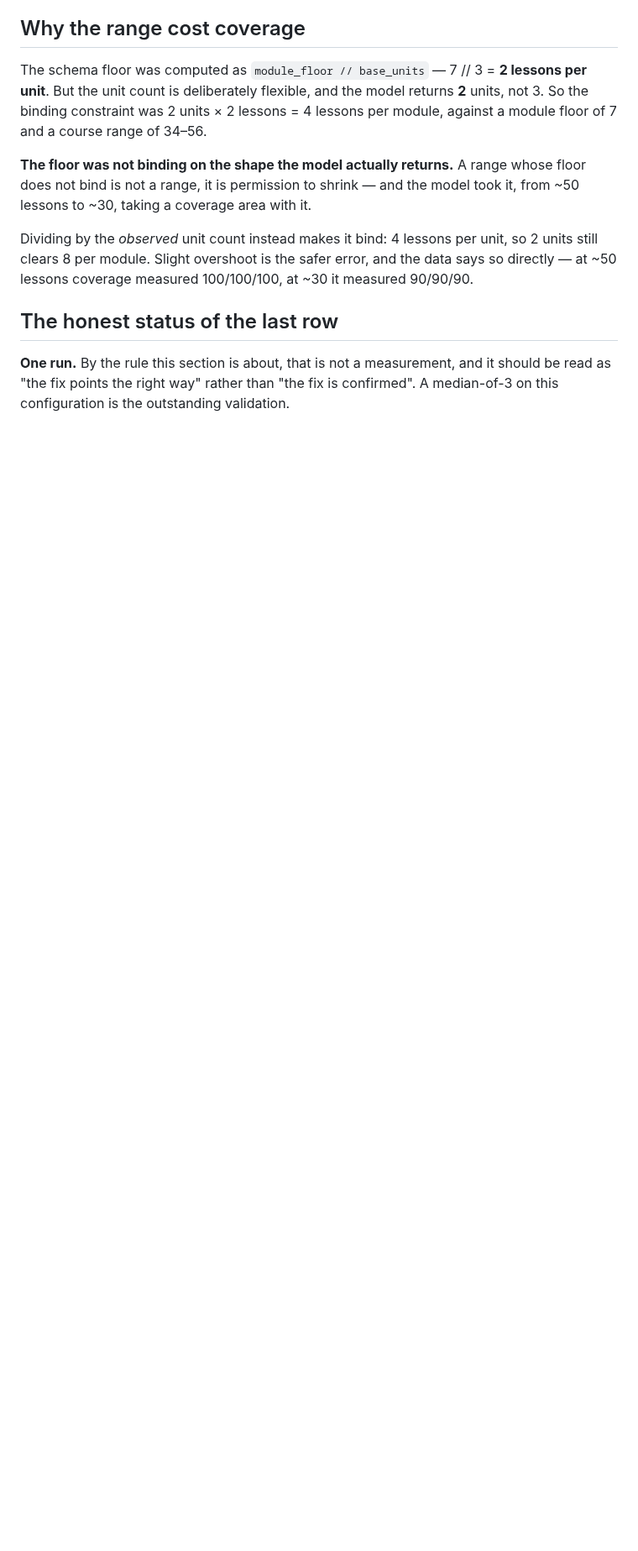
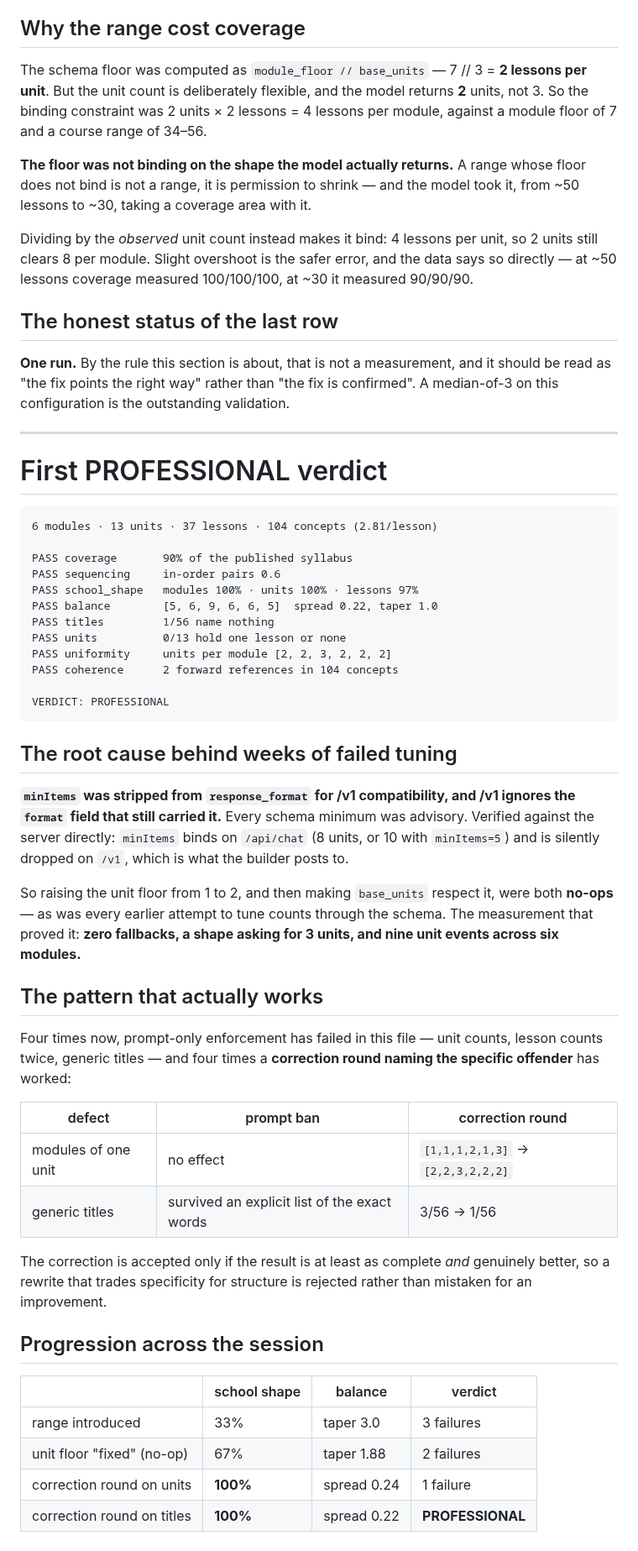
Before and after one commit to brennansk1/Helga-Soctraic-Voice-Tutor, a Markdown page: docs/TASK0_RESULTS.md, the part around the change. Shown at 84% size. Drawn GitHub-style; blank space fills up the shorter version.

Commit message:
First PROFESSIONAL verdict: all eight structural checks pass
    6 modules, 13 units, 37 lessons, 104 concepts (2.81/lesson)
    coverage 90% | school shape 100/100/97 | balance spread 0.22, taper 1.0
    titles 1/56 | units 0/13 degenerate | coherence 2/104 | sequencing ok

The root cause behind a long run of failed tuning was that minItems is stripped
from response_format for /v1 compatibility while /v1 ignores the format field
that still carries it, so every schema minimum was advisory. Raising the unit
floor and making base_units respect it were both no-ops.

Records the pattern that does work, now four for four: a correction round naming
the specific offender, where a prompt ban listing the exact words did nothing.
Units went [1,1,1,2,1,3] -> [2,2,3,2,2,2] and generic titles 3/56 -> 1/56.

Co-Authored-By: Claude Fable 5 <noreply@anthropic.com>

````diff
--- a/docs/TASK0_RESULTS.md
+++ b/docs/TASK0_RESULTS.md
@@ -1094,3 +1094,59 @@ it measured 90/90/90.
 **One run.** By the rule this section is about, that is not a measurement, and it
 should be read as "the fix points the right way" rather than "the fix is
 confirmed". A median-of-3 on this configuration is the outstanding validation.
+
+---
+
+# First PROFESSIONAL verdict
+
+```
+6 modules · 13 units · 37 lessons · 104 concepts (2.81/lesson)
+
+PASS coverage       90% of the published syllabus
+PASS sequencing     in-order pairs 0.6
+PASS school_shape   modules 100% · units 100% · lessons 97%
+PASS balance        [5, 6, 9, 6, 6, 5]  spread 0.22, taper 1.0
+PASS titles         1/56 name nothing
+PASS units          0/13 hold one lesson or none
+PASS uniformity     units per module [2, 2, 3, 2, 2, 2]
+PASS coherence      2 forward references in 104 concepts
+
+VERDICT: PROFESSIONAL
+```
+
+## The root cause behind weeks of failed tuning
+
+**`minItems` was stripped from `response_format` for /v1 compatibility, and /v1
+ignores the `format` field that still carried it.** Every schema minimum was
+advisory. Verified against the server directly: `minItems` binds on `/api/chat`
+(8 units, or 10 with `minItems=5`) and is silently dropped on `/v1`, which is
+what the builder posts to.
+
+So raising the unit floor from 1 to 2, and then making `base_units` respect it,
+were both **no-ops** — as was every earlier attempt to tune counts through the
+schema. The measurement that proved it: **zero fallbacks, a shape asking for 3
+units, and nine unit events across six modules.**
+
+## The pattern that actually works
+
+Four times now, prompt-only enforcement has failed in this file — unit counts,
+lesson counts twice, generic titles — and four times a **correction round naming
+the specific offender** has worked:
+
+| defect | prompt ban | correction round |
+|---|---|---|
+| modules of one unit | no effect | `[1,1,1,2,1,3]` → `[2,2,3,2,2,2]` |
+| generic titles | survived an explicit list of the exact words | 3/56 → 1/56 |
+
+The correction is accepted only if the result is at least as complete *and*
+genuinely better, so a rewrite that trades specificity for structure is rejected
+rather than mistaken for an improvement.
+
+## Progression across the session
+
+| | school shape | balance | verdict |
+|---|---|---|---|
+| range introduced | 33% | taper 3.0 | 3 failures |
+| unit floor "fixed" (no-op) | 67% | taper 1.88 | 2 failures |
+| correction round on units | **100%** | spread 0.24 | 1 failure |
+| correction round on titles | **100%** | spread 0.22 | **PROFESSIONAL** |
````
